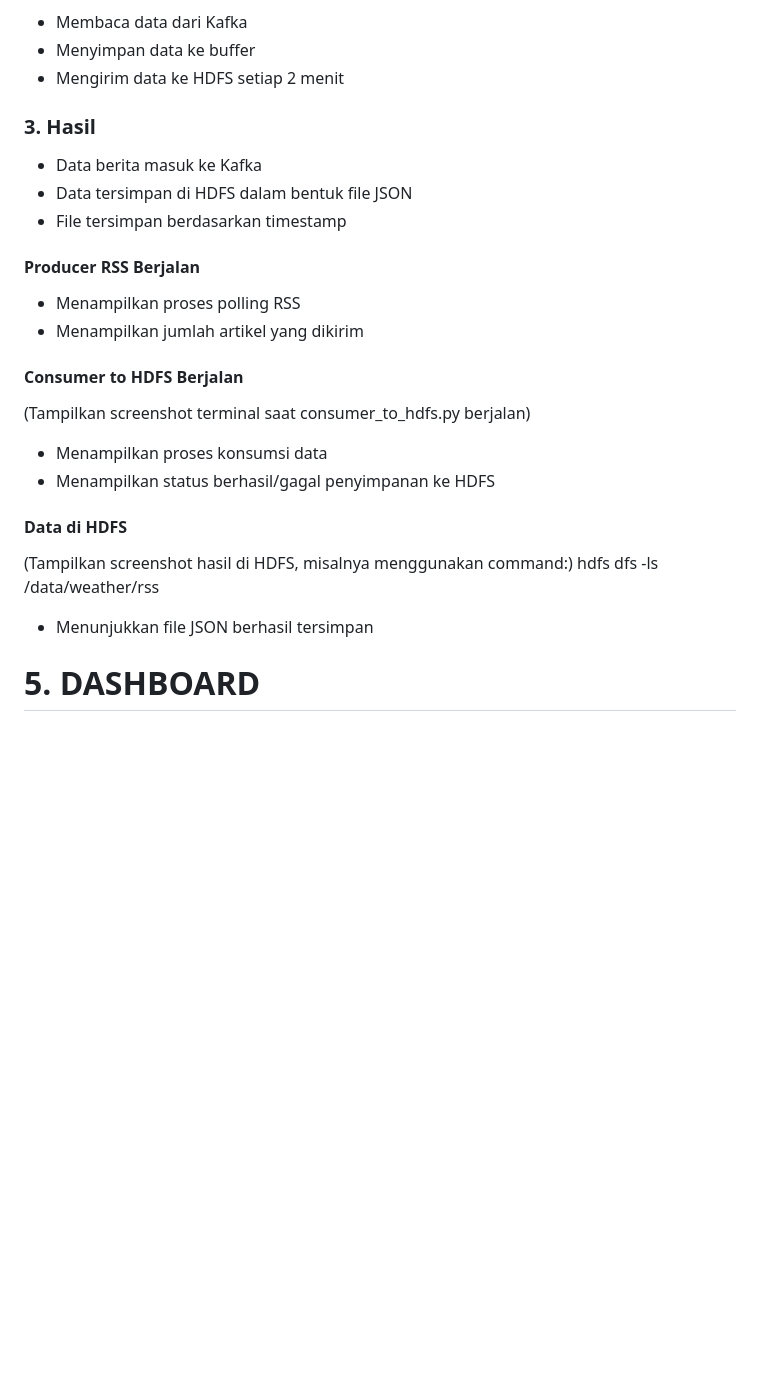
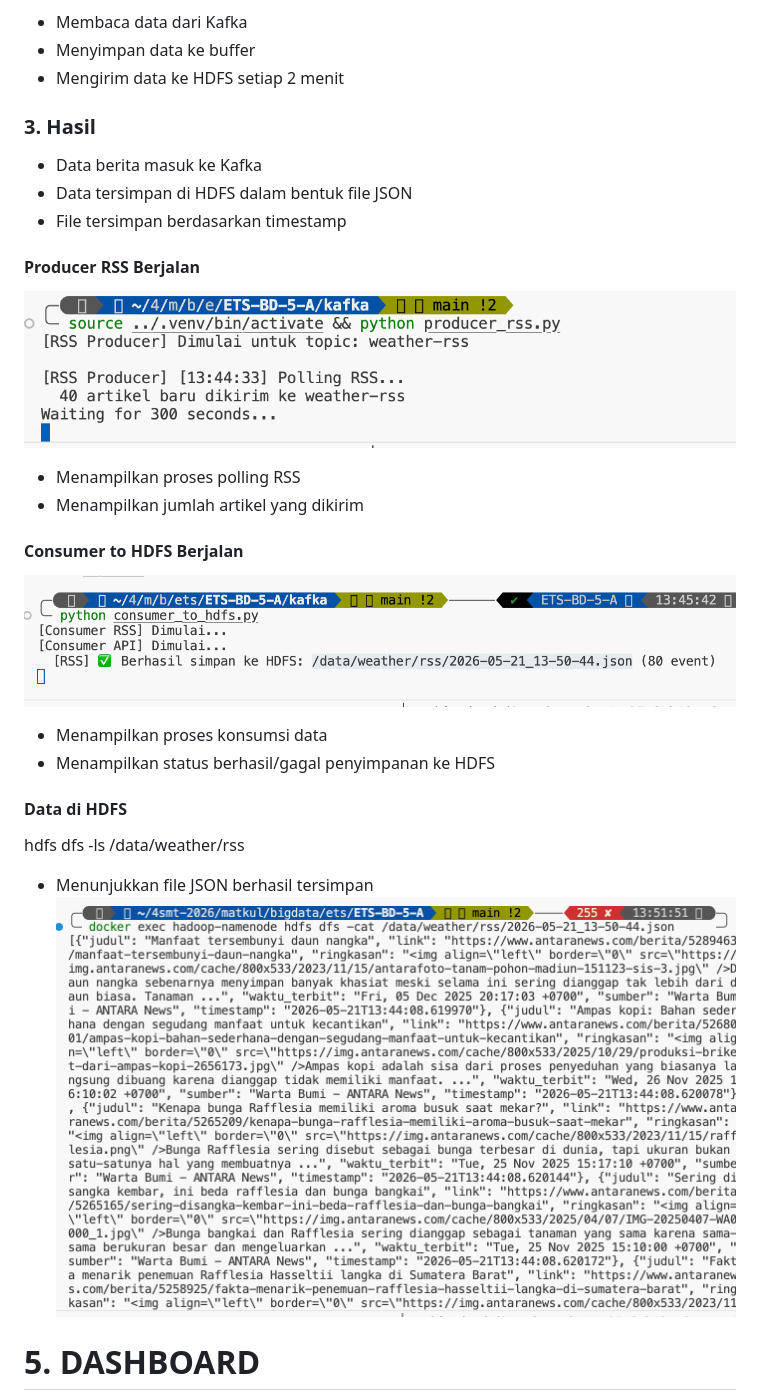
Before and after one commit to youone-its/ETS-BD-5-A, a Markdown page: README.md, the part around the change. GitHub-like rendering; pictures changed too: assets/01producer_rss.png (added), assets/02consumer.png (added), assets/03isirss.png (added); blank space fills up the shorter version.

Commit message:
bukti

```diff
--- a/README.md
+++ b/README.md
@@ -145,28 +145,26 @@ Consumer akan:
 - Menyimpan data ke buffer
 - Mengirim data ke HDFS setiap 2 menit
 
-
 ### 3. Hasil
 - Data berita masuk ke Kafka
 - Data tersimpan di HDFS dalam bentuk file JSON
 - File tersimpan berdasarkan timestamp
 
 #### Producer RSS Berjalan
-
+![alt text](assets/01producer_rss.png)
 - Menampilkan proses polling RSS
 - Menampilkan jumlah artikel yang dikirim
 
 #### Consumer to HDFS Berjalan
-(Tampilkan screenshot terminal saat consumer_to_hdfs.py berjalan)
+![alt text](assets/02consumer.png)
 - Menampilkan proses konsumsi data
 - Menampilkan status berhasil/gagal penyimpanan ke HDFS
 
 #### Data di HDFS
-(Tampilkan screenshot hasil di HDFS, misalnya menggunakan command:)
 hdfs dfs -ls /data/weather/rss
 
 - Menunjukkan file JSON berhasil tersimpan
-
+![alt text](assets/03isirss.png)
 # 5. DASHBOARD
 
 Dashboard ini bertujuan untuk membangun sistem data pipeline yang menggabungkan:
```
